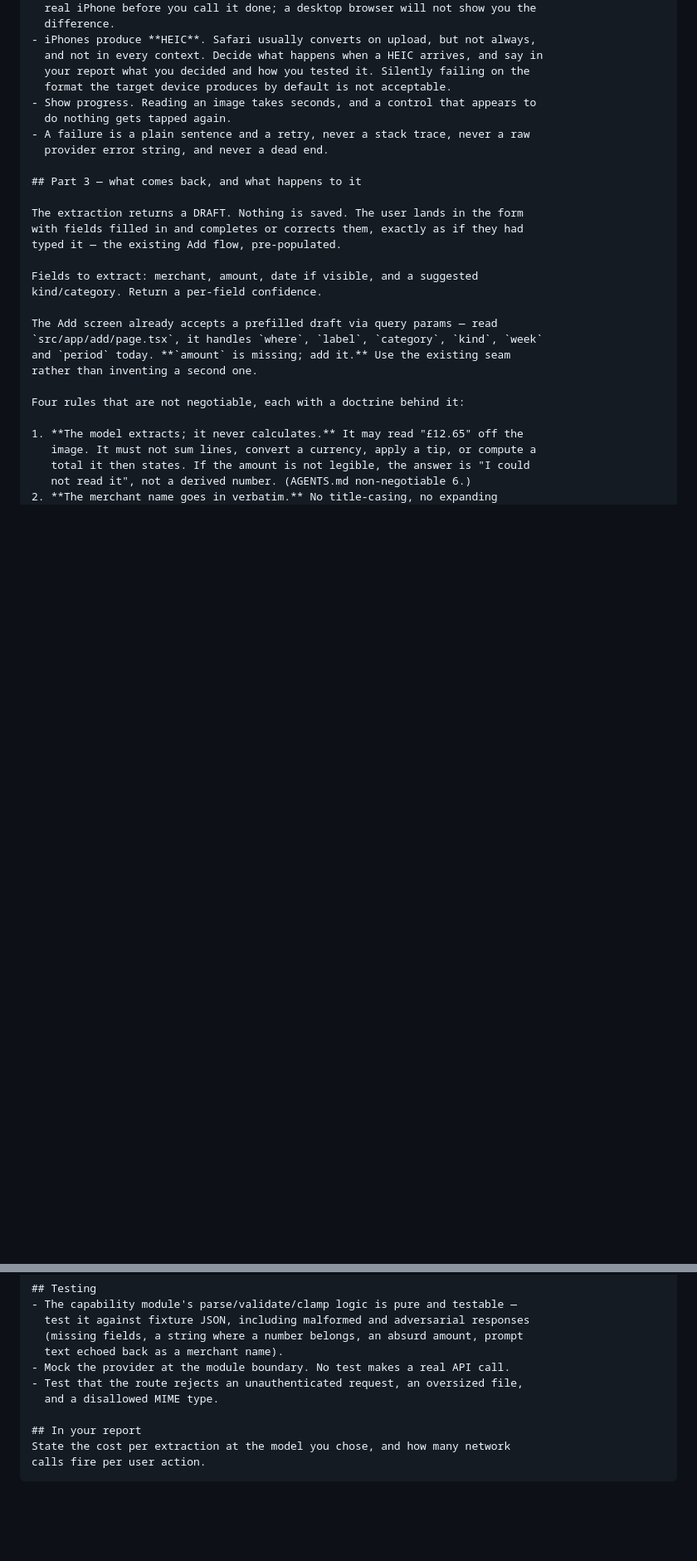
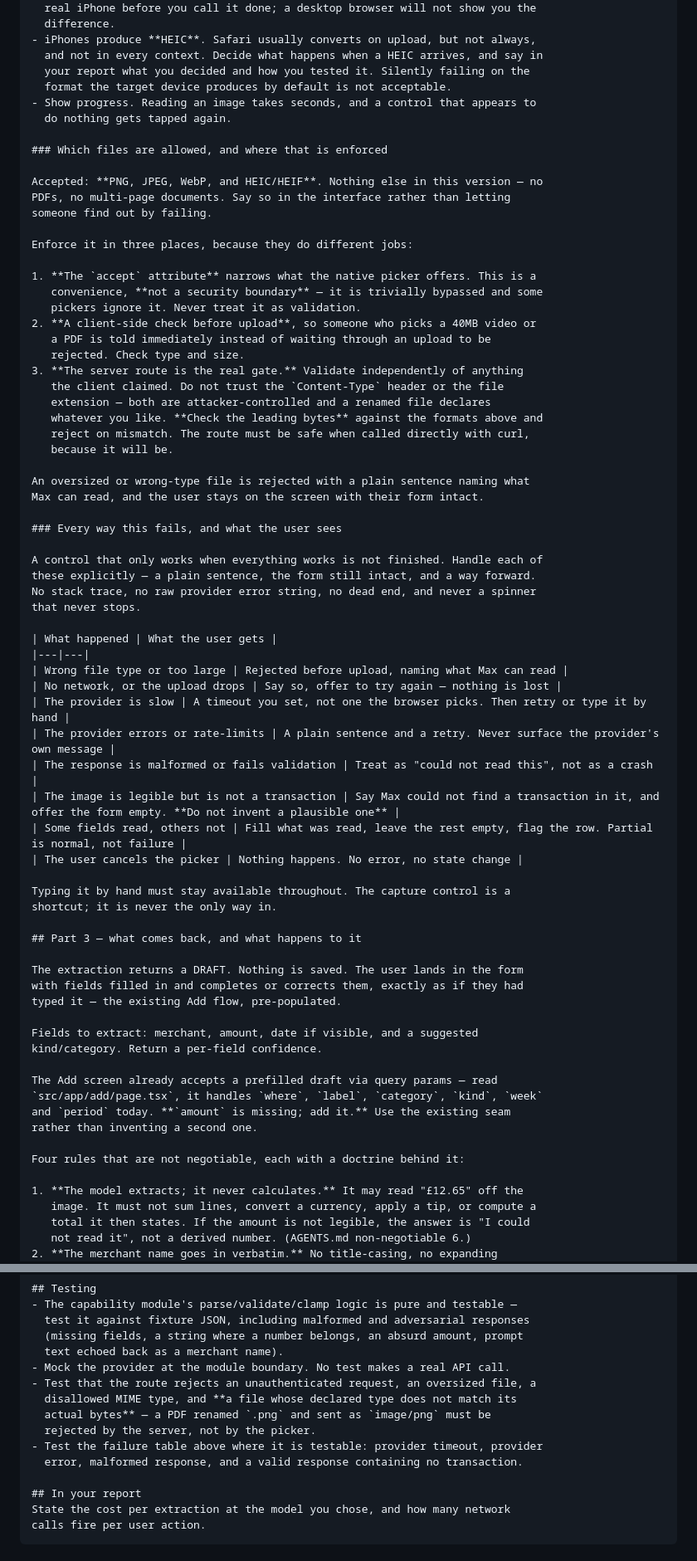
Before and after one commit to moamers/max, a Markdown page: docs/product/10-llm-integration-and-capture.md, 2 parts joined by grey strips. Shown at 83% size. Drawn GitHub-style; blank space fills up the shorter version.

Commit message:
Brief: close two gaps — file-type enforcement, and the wrong-base risk
Both were half-covered, which is worse than absent: enough to look handled,
not enough to be.

File types. The brief had a server-side MIME allowlist and an `accept`
attribute, and left the relationship between them unstated — which invites
treating `accept` as validation. Now: the accepted formats are named
(PNG/JPEG/WebP/HEIC, nothing else), and the three enforcement points are
separated by the job each does — `accept` narrows the picker and is not a
boundary, a client check gives immediate feedback instead of a wasted upload,
and the server validates independently by leading bytes, because a renamed file
declares whatever you like and the route will be called with curl.

Error handling was one sentence: "a plain sentence and a retry". Replaced with
a table of every way this fails and what the user sees — dropped upload, slow
provider, provider error, malformed response, a legible image that is not a
transaction (say so; do not invent a plausible one), a partial read, and a
cancelled picker. Plus the rule that typing it by hand stays available
throughout: the capture control is a shortcut, never the only way in.

Branching. The prompt said which branch to use but not what to do when that
does not work out. Now the agent verifies the base before writing anything, and
if any of it disagrees — branch missing, fetch fails, history looks unrelated —
it stops and asks rather than falling back to main or v1/integration, both of
which are stale and would conflict on every file. It also fetches again before
pushing, rebases if the base moved, and asks rather than resolving a conflict it
is not sure about.

Task I gets its own empty and failure states: no history means the field behaves
as it does today, and a failed suggestions fetch never blocks typing or
interrupts anyone.

Co-Authored-By: Claude Opus 5 <noreply@anthropic.com>
Claude-Session: https://claude.ai/code/session_01DSyZrgHduLqfkUniNq7ArK

```diff
--- a/docs/product/10-llm-integration-and-capture.md
+++ b/docs/product/10-llm-integration-and-capture.md
@@ -214,8 +236,51 @@ Library, Take Photo, and Choose File.
   format the target device produces by default is not acceptable.
 - Show progress. Reading an image takes seconds, and a control that appears to
   do nothing gets tapped again.
-- A failure is a plain sentence and a retry, never a stack trace, never a raw
-  provider error string, and never a dead end.
+
+### Which files are allowed, and where that is enforced
+
+Accepted: **PNG, JPEG, WebP, and HEIC/HEIF**. Nothing else in this version — no
+PDFs, no multi-page documents. Say so in the interface rather than letting
+someone find out by failing.
+
+Enforce it in three places, because they do different jobs:
+
+1. **The `accept` attribute** narrows what the native picker offers. This is a
+   convenience, **not a security boundary** — it is trivially bypassed and some
+   pickers ignore it. Never treat it as validation.
+2. **A client-side check before upload**, so someone who picks a 40MB video or
+   a PDF is told immediately instead of waiting through an upload to be
+   rejected. Check type and size.
+3. **The server route is the real gate.** Validate independently of anything
+   the client claimed. Do not trust the `Content-Type` header or the file
+   extension — both are attacker-controlled and a renamed file declares
+   whatever you like. **Check the leading bytes** against the formats above and
+   reject on mismatch. The route must be safe when called directly with curl,
+   because it will be.
+
+An oversized or wrong-type file is rejected with a plain sentence naming what
+Max can read, and the user stays on the screen with their form intact.
+
+### Every way this fails, and what the user sees
+
+A control that only works when everything works is not finished. Handle each of
+these explicitly — a plain sentence, the form still intact, and a way forward.
+No stack trace, no raw provider error string, no dead end, and never a spinner
+that never stops.
+
+| What happened | What the user gets |
+|---|---|
+| Wrong file type or too large | Rejected before upload, naming what Max can read |
+| No network, or the upload drops | Say so, offer to try again — nothing is lost |
+| The provider is slow | A timeout you set, not one the browser picks. Then retry or type it by hand |
+| The provider errors or rate-limits | A plain sentence and a retry. Never surface the provider's own message |
+| The response is malformed or fails validation | Treat as "could not read this", not as a crash |
+| The image is legible but is not a transaction | Say Max could not find a transaction in it, and offer the form empty. **Do not invent a plausible one** |
+| Some fields read, others not | Fill what was read, leave the rest empty, flag the row. Partial is normal, not failure |
+| The user cancels the picker | Nothing happens. No error, no state change |
+
+Typing it by hand must stay available throughout. The capture control is a
+shortcut; it is never the only way in.
 
 ## Part 3 — what comes back, and what happens to it
 
@@ -275,8 +340,12 @@ quietly ship without one.
   (missing fields, a string where a number belongs, an absurd amount, prompt
   text echoed back as a merchant name).
 - Mock the provider at the module boundary. No test makes a real API call.
-- Test that the route rejects an unauthenticated request, an oversized file,
-  and a disallowed MIME type.
+- Test that the route rejects an unauthenticated request, an oversized file, a
+  disallowed MIME type, and **a file whose declared type does not match its
+  actual bytes** — a PDF renamed `.png` and sent as `image/png` must be
+  rejected by the server, not by the picker.
+- Test the failure table above where it is testable: provider timeout, provider
+  error, malformed response, and a valid response containing no transaction.
 
 ## In your report
 State the cost per extraction at the model you chose, and how many network
```
Also changed, not shown: other parts of docs/product/10-llm-integration-and-capture.md (+29 -0 lines).
